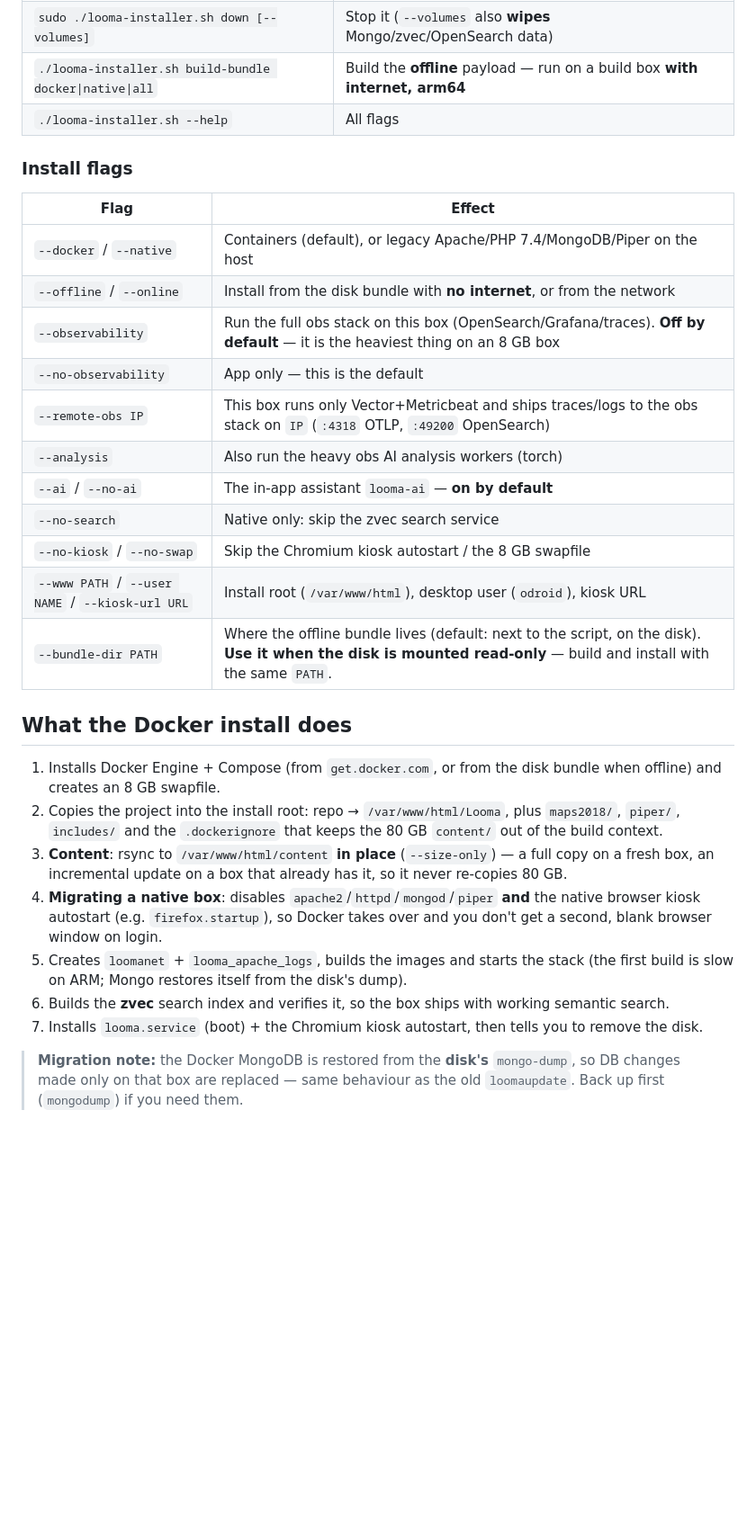
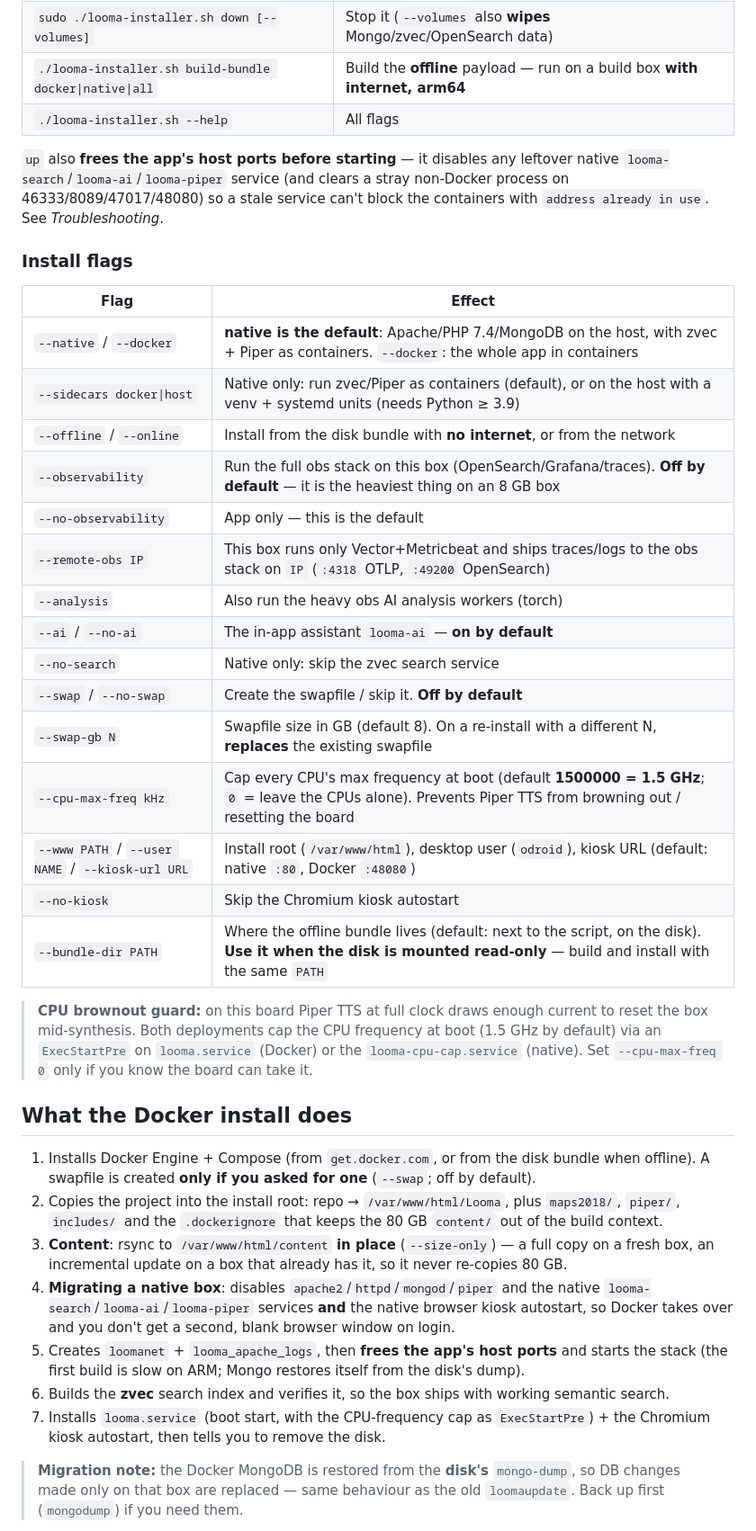
Before and after one commit to vascoventura/Looma, a Markdown page: deploy/odroid/README-ODROID.md, the part around one of its changes. Shown at 90% size. GitHub-like rendering; blank space fills up the shorter version.

```diff
--- a/deploy/odroid/README-ODROID.md
+++ b/deploy/odroid/README-ODROID.md
@@ -40,11 +50,17 @@ you set it yourself.
 | `./looma-installer.sh build-bundle docker\|native\|all` | Build the **offline** payload — run on a build box **with internet, arm64** |
 | `./looma-installer.sh --help` | All flags |
 
+`up` also **frees the app's host ports before starting** — it disables any leftover
+native `looma-search`/`looma-ai`/`looma-piper` service (and clears a stray non-Docker
+process on 46333/8089/47017/48080) so a stale service can't block the containers with
+`address already in use`. See *Troubleshooting*.
+
 ### Install flags
 
 | Flag | Effect |
 |---|---|
-| `--docker` / `--native` | Containers (default), or legacy Apache/PHP 7.4/MongoDB/Piper on the host |
+| `--native` / `--docker` | **native is the default**: Apache/PHP 7.4/MongoDB on the host, with zvec + Piper as containers. `--docker`: the whole app in containers |
+| `--sidecars docker\|host` | Native only: run zvec/Piper as containers (default), or on the host with a venv + systemd units (needs Python ≥ 3.9) |
 | `--offline` / `--online` | Install from the disk bundle with **no internet**, or from the network |
 | `--observability` | Run the full obs stack on this box (OpenSearch/Grafana/traces). **Off by default** — it is the heaviest thing on an 8 GB box |
 | `--no-observability` | App only — this is the default |
@@ -52,19 +68,28 @@ you set it yourself.
 | `--analysis` | Also run the heavy obs AI analysis workers (torch) |
 | `--ai` / `--no-ai` | The in-app assistant `looma-ai` — **on by default** |
 | `--no-search` | Native only: skip the zvec search service |
-| `--no-kiosk` / `--no-swap` | Skip the Chromium kiosk autostart / the 8 GB swapfile |
-| `--www PATH` / `--user NAME` / `--kiosk-url URL` | Install root (`/var/www/html`), desktop user (`odroid`), kiosk URL |
-| `--bundle-dir PATH` | Where the offline bundle lives (default: next to the script, on the disk). **Use it when the disk is mounted read-only** — build and install with the same `PATH`. |
+| `--swap` / `--no-swap` | Create the swapfile / skip it. **Off by default** |
+| `--swap-gb N` | Swapfile size in GB (default 8). On a re-install with a different N, **replaces** the existing swapfile |
+| `--cpu-max-freq kHz` | Cap every CPU's max frequency at boot (default **1500000 = 1.5 GHz**; `0` = leave the CPUs alone). Prevents Piper TTS from browning out / resetting the board |
+| `--www PATH` / `--user NAME` / `--kiosk-url URL` | Install root (`/var/www/html`), desktop user (`odroid`), kiosk URL (default: native `:80`, Docker `:48080`) |
+| `--no-kiosk` | Skip the Chromium kiosk autostart |
+| `--bundle-dir PATH` | Where the offline bundle lives (default: next to the script, on the disk). **Use it when the disk is mounted read-only** — build and install with the same `PATH` |
+
+> **CPU brownout guard:** on this board Piper TTS at full clock draws enough current
+> to reset the box mid-synthesis. Both deployments cap the CPU frequency at boot
+> (1.5 GHz by default) via an `ExecStartPre` on `looma.service` (Docker) or the
+> `looma-cpu-cap.service` (native). Set `--cpu-max-freq 0` only if you know the board
+> can take it.
 
 ## What the Docker install does
 
-1. Installs Docker Engine + Compose (from `get.docker.com`, or from the disk bundle when offline) and creates an 8 GB swapfile.
+1. Installs Docker Engine + Compose (from `get.docker.com`, or from the disk bundle when offline). A swapfile is created **only if you asked for one** (`--swap`; off by default).
 2. Copies the project into the install root: repo → `/var/www/html/Looma`, plus `maps2018/`, `piper/`, `includes/` and the `.dockerignore` that keeps the 80 GB `content/` out of the build context.
 3. **Content**: rsync to `/var/www/html/content` **in place** (`--size-only`) — a full copy on a fresh box, an incremental update on a box that already has it, so it never re-copies 80 GB.
-4. **Migrating a native box**: disables `apache2`/`httpd`/`mongod`/`piper` **and** the native browser kiosk autostart (e.g. `firefox.startup`), so Docker takes over and you don't get a second, blank browser window on login.
-5. Creates `loomanet` + `looma_apache_logs`, builds the images and starts the stack (the first build is slow on ARM; Mongo restores itself from the disk's dump).
+4. **Migrating a native box**: disables `apache2`/`httpd`/`mongod`/`piper` and the native `looma-search`/`looma-ai`/`looma-piper` services **and** the native browser kiosk autostart, so Docker takes over and you don't get a second, blank browser window on login.
+5. Creates `loomanet` + `looma_apache_logs`, then **frees the app's host ports** and starts the stack (the first build is slow on ARM; Mongo restores itself from the disk's dump).
 6. Builds the **zvec** search index and verifies it, so the box ships with working semantic search.
-7. Installs `looma.service` (boot) + the Chromium kiosk autostart, then tells you to remove the disk.
+7. Installs `looma.service` (boot start, with the CPU-frequency cap as `ExecStartPre`) + the Chromium kiosk autostart, then tells you to remove the disk.
 
 > **Migration note:** the Docker MongoDB is restored from the **disk's** `mongo-dump`,
 > so DB changes made only on that box are replaced — same behaviour as the old
```
Also changed, not shown: other parts of deploy/odroid/README-ODROID.md (+43 -22 lines).
